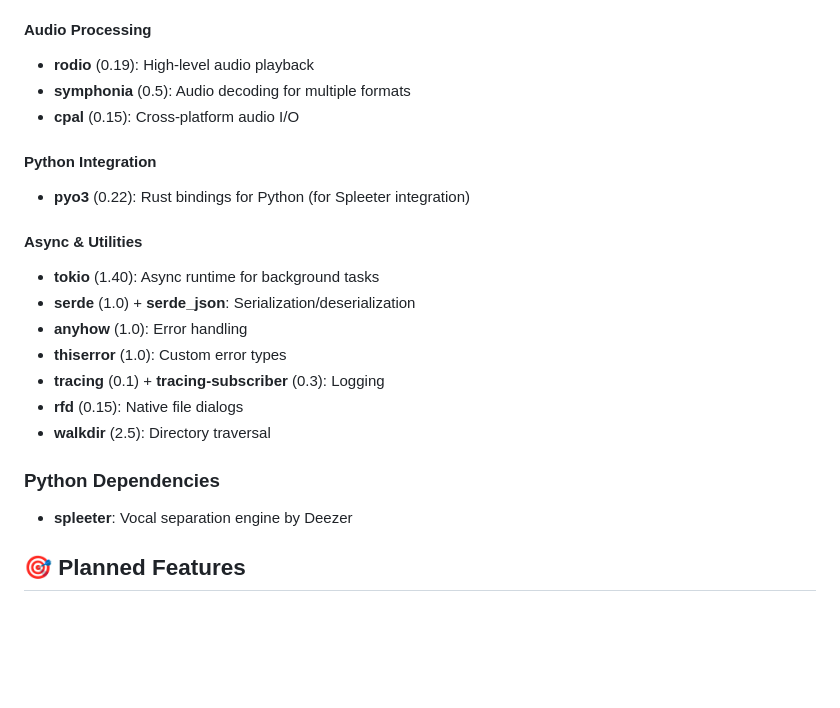
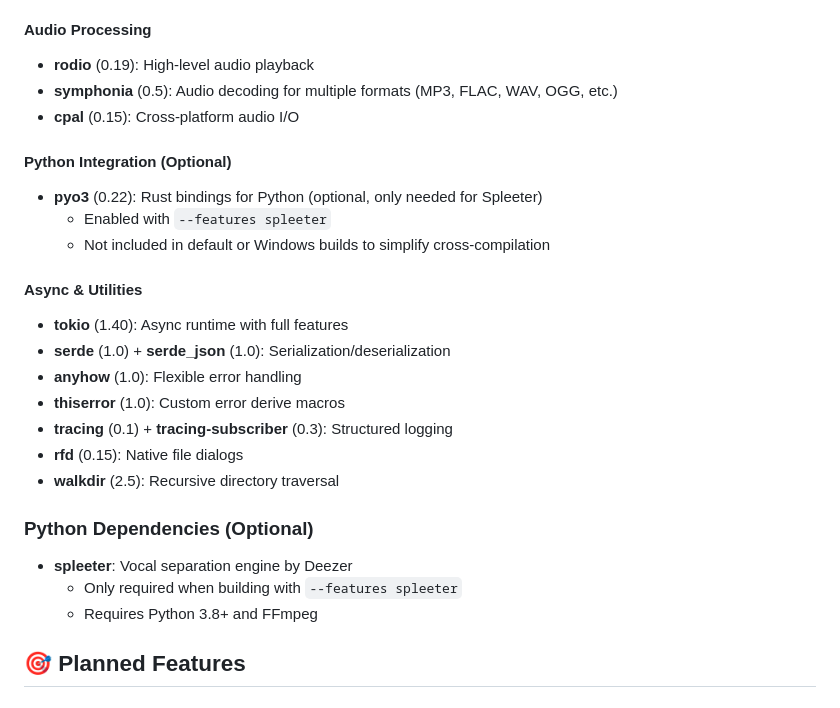
Before and after one commit to Ciztek/pwe, a Markdown page: README.md, the part around the change printed below. GitHub-like rendering; blank space fills up the shorter version.

```diff
--- a/README.md
+++ b/README.md
@@ -149,26 +214,30 @@ cargo run --release
 #### Audio Processing
 
 - **rodio** (0.19): High-level audio playback
-- **symphonia** (0.5): Audio decoding for multiple formats
+- **symphonia** (0.5): Audio decoding for multiple formats (MP3, FLAC, WAV, OGG, etc.)
 - **cpal** (0.15): Cross-platform audio I/O
 
-#### Python Integration
+#### Python Integration (Optional)
 
-- **pyo3** (0.22): Rust bindings for Python (for Spleeter integration)
+- **pyo3** (0.22): Rust bindings for Python (optional, only needed for Spleeter)
+  - Enabled with `--features spleeter`
+  - Not included in default or Windows builds to simplify cross-compilation
 
 #### Async & Utilities
 
-- **tokio** (1.40): Async runtime for background tasks
-- **serde** (1.0) + **serde_json**: Serialization/deserialization
-- **anyhow** (1.0): Error handling
-- **thiserror** (1.0): Custom error types
-- **tracing** (0.1) + **tracing-subscriber** (0.3): Logging
+- **tokio** (1.40): Async runtime with full features
+- **serde** (1.0) + **serde_json** (1.0): Serialization/deserialization
+- **anyhow** (1.0): Flexible error handling
+- **thiserror** (1.0): Custom error derive macros
+- **tracing** (0.1) + **tracing-subscriber** (0.3): Structured logging
 - **rfd** (0.15): Native file dialogs
-- **walkdir** (2.5): Directory traversal
+- **walkdir** (2.5): Recursive directory traversal
 
-### Python Dependencies
+### Python Dependencies (Optional)
 
 - **spleeter**: Vocal separation engine by Deezer
+  - Only required when building with `--features spleeter`
+  - Requires Python 3.8+ and FFmpeg
 
 ## 🎯 Planned Features
 
```
Also changed, not shown: other parts of README.md (+72 -7 lines).
